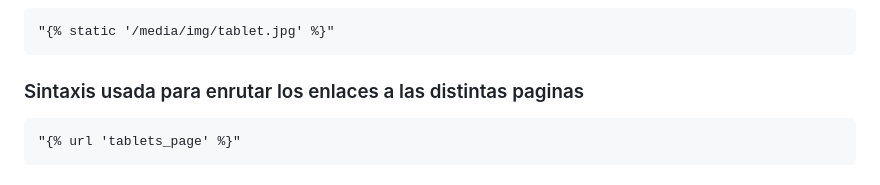
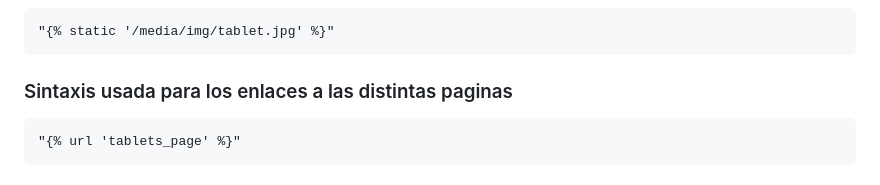
Before and after one commit to erimendez/Tecno_flow_env, a Markdown page: readme.md, the part around the change. Rendered like a GitHub page.

````diff
--- a/readme.md
+++ b/readme.md
@@ -33,7 +33,7 @@
 ```
 "{% static '/media/img/tablet.jpg' %}"
 ```
-### Sintaxis usada para enrutar los enlaces a las distintas paginas
+### Sintaxis usada para los enlaces a las distintas paginas
 ```
 "{% url 'tablets_page' %}"
 ```
````
